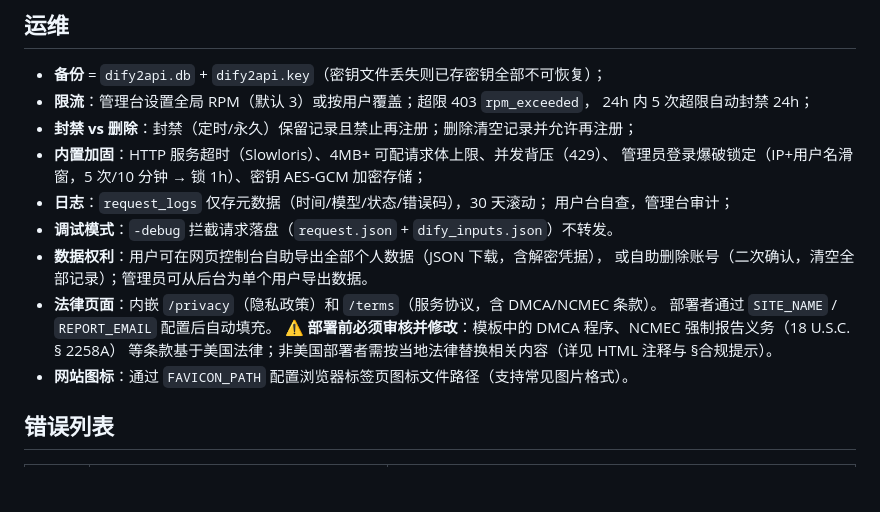
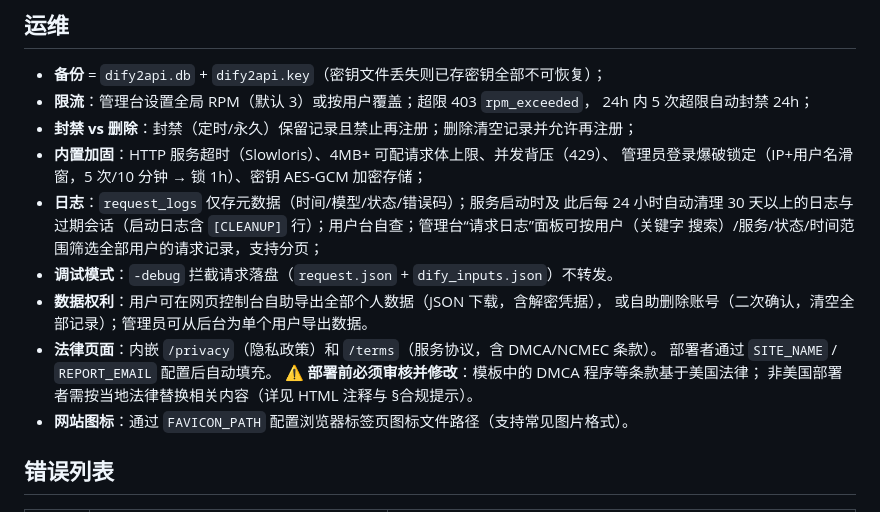
Before and after one commit to waiting-here/Dify2API, a Markdown page: README.md, the part around the change. Rendered like a GitHub page; blank space fills up the shorter version.

Commit message:
docs: document admin log viewer and automatic cleanup in ops section
- request logs are purged automatically (30-day retention) at startup
  and every 24h, with a [CLEANUP] line in the server log
- admin dashboard gains a request-log panel with per-user keyword
  search, service/status/time-range filters, and pagination

```diff
--- a/README.md
+++ b/README.md
@@ -172,15 +172,17 @@ result_limit: 4000               # 超限结果写临时文件，仅回路径+
 - **封禁 vs 删除**：封禁（定时/永久）保留记录且禁止再注册；删除清空记录并允许再注册；
 - **内置加固**：HTTP 服务超时（Slowloris）、4MB+ 可配请求体上限、并发背压（429）、
   管理员登录爆破锁定（IP+用户名滑窗，5 次/10 分钟 → 锁 1h）、密钥 AES-GCM 加密存储；
-- **日志**：`request_logs` 仅存元数据（时间/模型/状态/错误码），30 天滚动；
-  用户台自查，管理台审计；
+- **日志**：`request_logs` 仅存元数据（时间/模型/状态/错误码）；服务启动时及
+  此后每 24 小时自动清理 30 天以上的日志与过期会话（启动日志含
+  `[CLEANUP]` 行）；用户台自查；管理台“请求日志”面板可按用户（关键字
+  搜索）/服务/状态/时间范围筛选全部用户的请求记录，支持分页；
 - **调试模式**：`-debug` 拦截请求落盘（`request.json` + `dify_inputs.json`）不转发。
 - **数据权利**：用户可在网页控制台自助导出全部个人数据（JSON 下载，含解密凭据），
   或自助删除账号（二次确认，清空全部记录）；管理员可从后台为单个用户导出数据。
 - **法律页面**：内嵌 `/privacy`（隐私政策）和 `/terms`（服务协议，含 DMCA/NCMEC 条款）。
   部署者通过 `SITE_NAME` / `REPORT_EMAIL` 配置后自动填充。
-  **⚠️ 部署前必须审核并修改**：模板中的 DMCA 程序、NCMEC 强制报告义务（18 U.S.C. § 2258A）
-  等条款基于美国法律；非美国部署者需按当地法律替换相关内容（详见 HTML 注释与 §合规提示）。
+  **⚠️ 部署前必须审核并修改**：模板中的 DMCA 程序等条款基于美国法律；
+  非美国部署者需按当地法律替换相关内容（详见 HTML 注释与 §合规提示）。
 - **网站图标**：通过 `FAVICON_PATH` 配置浏览器标签页图标文件路径（支持常见图片格式）。
 
 ## 错误列表
```
